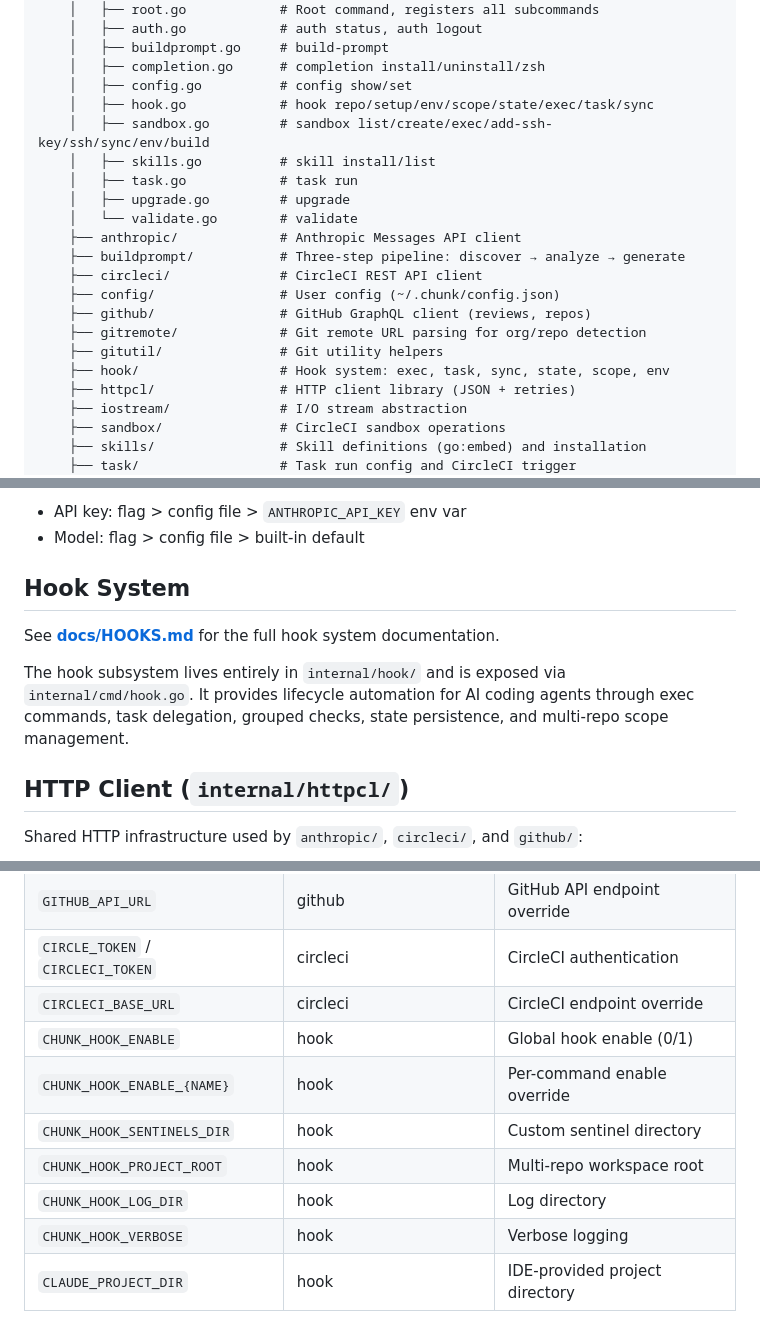
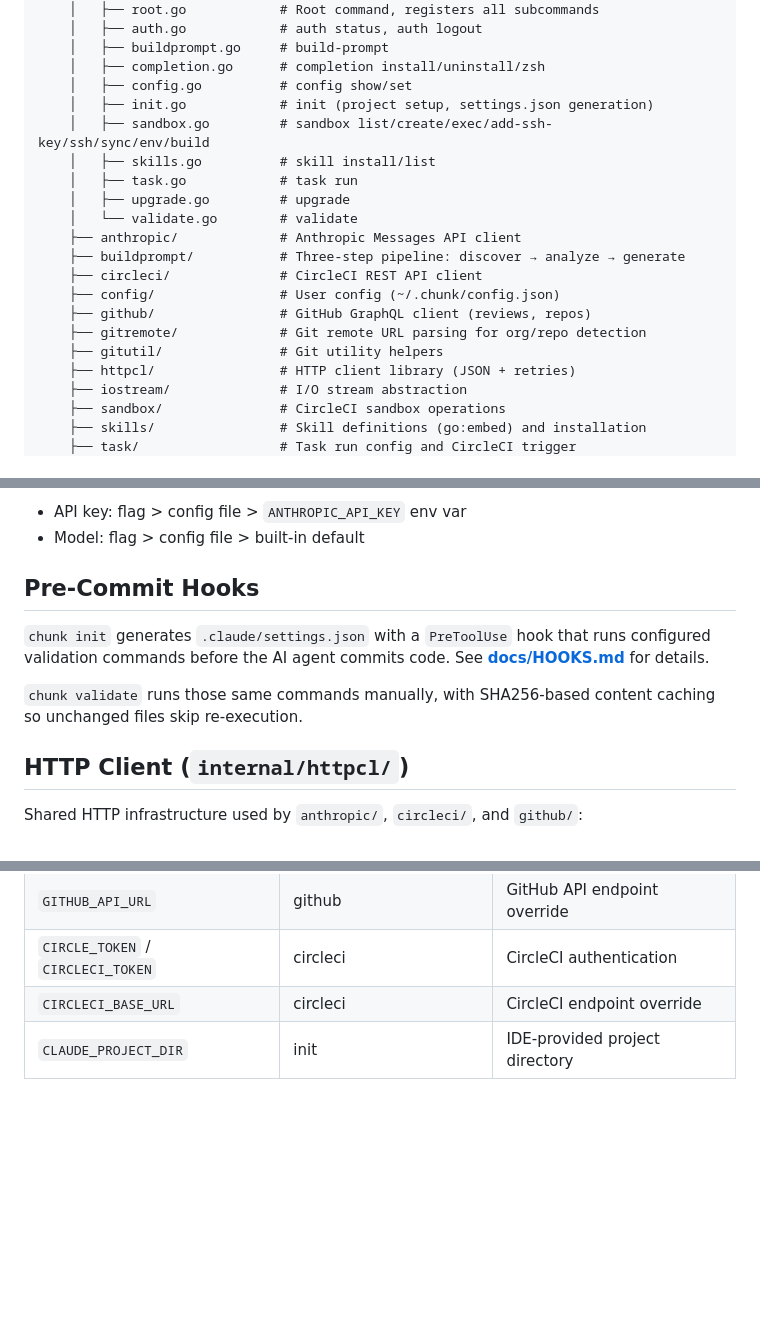
Before and after one commit to CircleCI-Public/chunk-cli, a Markdown page: docs/ARCHITECTURE.md, 3 parts joined by grey strips. Drawn GitHub-style; blank space fills up the shorter version.

```diff
--- a/docs/ARCHITECTURE.md
+++ b/docs/ARCHITECTURE.md
@@ -16,7 +16,7 @@ chunk-cli/
     │   ├── buildprompt.go     # build-prompt
     │   ├── completion.go      # completion install/uninstall/zsh
     │   ├── config.go          # config show/set
-    │   ├── hook.go            # hook repo/setup/env/scope/state/exec/task/sync
+    │   ├── init.go            # init (project setup, settings.json generation)
     │   ├── sandbox.go         # sandbox list/create/exec/add-ssh-key/ssh/sync/env/build
     │   ├── skills.go          # skill install/list
     │   ├── task.go            # task run
@@ -29,7 +29,6 @@ chunk-cli/
     ├── github/                # GitHub GraphQL client (reviews, repos)
     ├── gitremote/             # Git remote URL parsing for org/repo detection
     ├── gitutil/               # Git utility helpers
-    ├── hook/                  # Hook system: exec, task, sync, state, scope, env
     ├── httpcl/                # HTTP client library (JSON + retries)
     ├── iostream/              # I/O stream abstraction
     ├── sandbox/               # CircleCI sandbox operations
@@ -115,14 +114,14 @@ Resolution priority:
 - API key: flag > config file > `ANTHROPIC_API_KEY` env var
 - Model: flag > config file > built-in default
 
-## Hook System
+## Pre-Commit Hooks
 
-See **[docs/HOOKS.md](HOOKS.md)** for the full hook system documentation.
+`chunk init` generates `.claude/settings.json` with a `PreToolUse` hook that
+runs configured validation commands before the AI agent commits code. See
+**[docs/HOOKS.md](HOOKS.md)** for details.
 
-The hook subsystem lives entirely in `internal/hook/` and is exposed via
-`internal/cmd/hook.go`. It provides lifecycle automation for AI coding agents
-through exec commands, task delegation, grouped checks, state persistence,
-and multi-repo scope management.
+`chunk validate` runs those same commands manually, with SHA256-based content
+caching so unchanged files skip re-execution.
 
 ## HTTP Client (`internal/httpcl/`)
 
@@ -150,10 +148,4 @@ Shared HTTP infrastructure used by `anthropic/`, `circleci/`, and `github/`:
 | `GITHUB_API_URL` | github | GitHub API endpoint override |
 | `CIRCLE_TOKEN` / `CIRCLECI_TOKEN` | circleci | CircleCI authentication |
 | `CIRCLECI_BASE_URL` | circleci | CircleCI endpoint override |
-| `CHUNK_HOOK_ENABLE` | hook | Global hook enable (0/1) |
-| `CHUNK_HOOK_ENABLE_{NAME}` | hook | Per-command enable override |
-| `CHUNK_HOOK_SENTINELS_DIR` | hook | Custom sentinel directory |
-| `CHUNK_HOOK_PROJECT_ROOT` | hook | Multi-repo workspace root |
-| `CHUNK_HOOK_LOG_DIR` | hook | Log directory |
-| `CHUNK_HOOK_VERBOSE` | hook | Verbose logging |
-| `CLAUDE_PROJECT_DIR` | hook | IDE-provided project directory |
+| `CLAUDE_PROJECT_DIR` | init | IDE-provided project directory |
```
Also changed, not shown: other parts of docs/ARCHITECTURE.md (+1 -2 lines), docs/CLI.md (+12 -16 lines).
